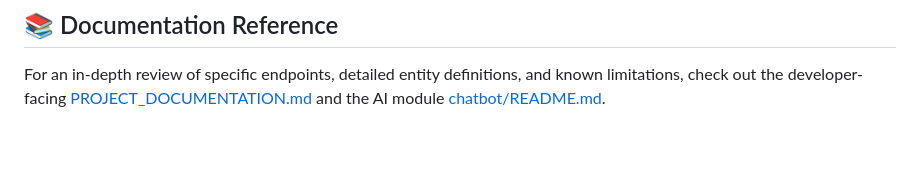
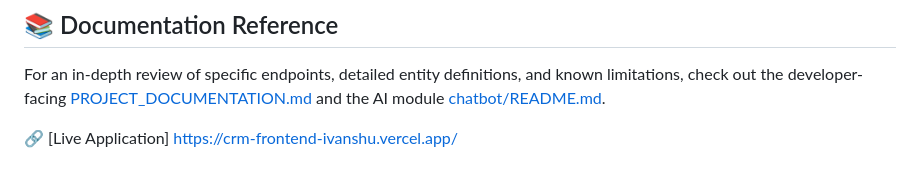
Before and after one commit to ivanshu111/CustomerRelationshipManagement_CRM, a Markdown page: README.md, the part around the change. Rendered like a GitHub page; blank space fills up the shorter version.

Commit message:
Add live application link to README
Added a link to the live application in the documentation.

```diff
--- a/README.md
+++ b/README.md
@@ -403,3 +403,5 @@ The local console will output the active address, typically **http://localhost:5
 ## 📚 Documentation Reference
 
 For an in-depth review of specific endpoints, detailed entity definitions, and known limitations, check out the developer-facing [PROJECT_DOCUMENTATION.md](PROJECT_DOCUMENTATION.md) and the AI module [chatbot/README.md](chatbot/README.md).
+
+🔗 [Live Application] https://crm-frontend-ivanshu.vercel.app/
```
